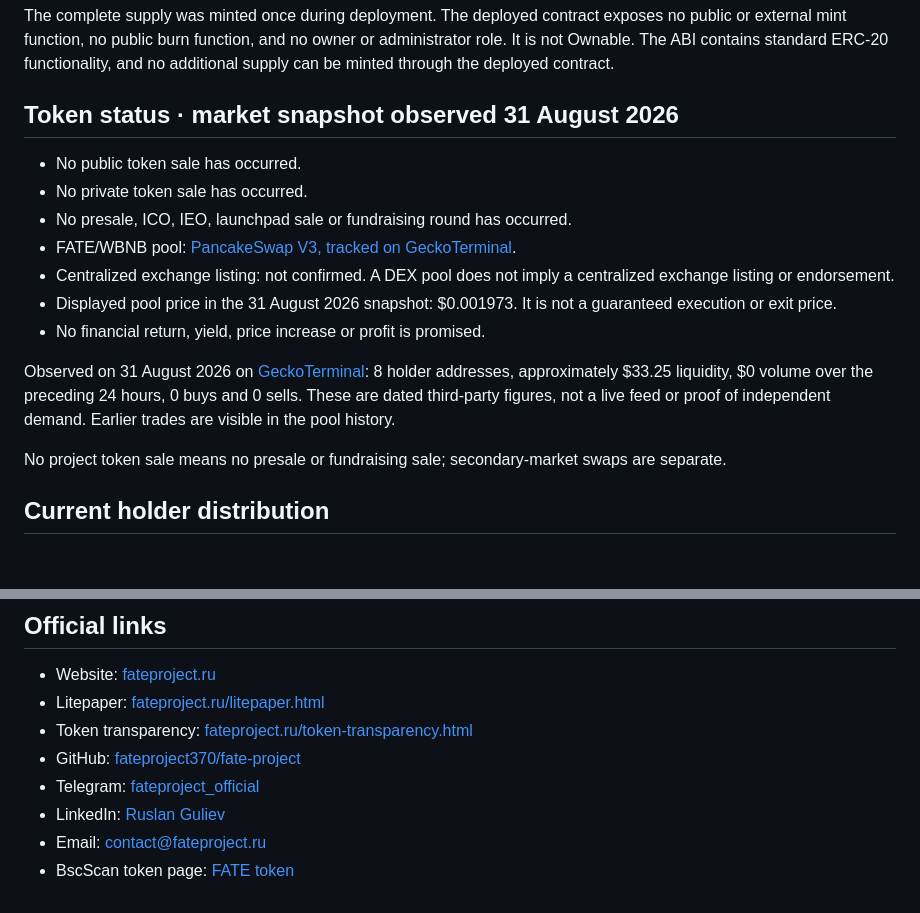
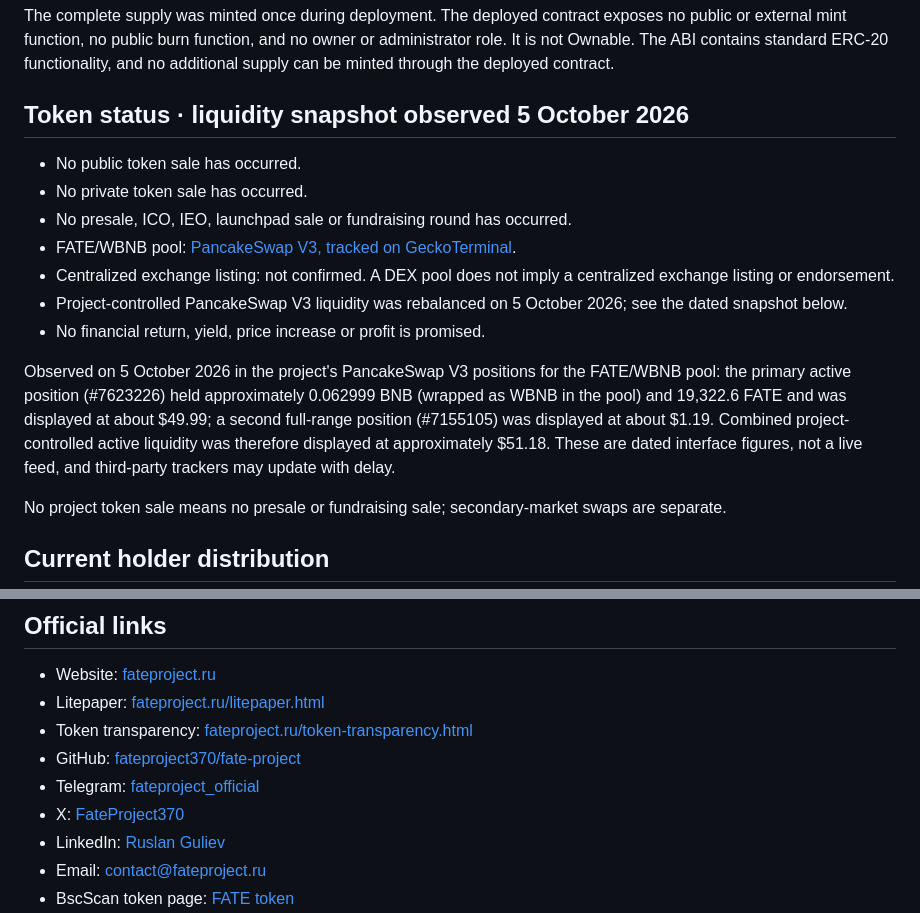
Before and after one commit to fateproject370/fate-project, a Markdown page: README.md, 2 parts joined by grey strips. Drawn GitHub-style; blank space fills up the shorter version.

Commit message:
Refresh FATE liquidity snapshot and official X link

```diff
--- a/README.md
+++ b/README.md
@@ -19,17 +19,17 @@ FATE Project is a founder-led digital project developing practical software tool
 
 The complete supply was minted once during deployment. The deployed contract exposes no public or external mint function, no public burn function, and no owner or administrator role. It is not Ownable. The ABI contains standard ERC-20 functionality, and no additional supply can be minted through the deployed contract.
 
-## Token status · market snapshot observed 31 August 2026
+## Token status · liquidity snapshot observed 5 October 2026
 
 - No public token sale has occurred.
 - No private token sale has occurred.
 - No presale, ICO, IEO, launchpad sale or fundraising round has occurred.
 - FATE/WBNB pool: [PancakeSwap V3, tracked on GeckoTerminal](https://www.geckoterminal.com/bsc/pools/0xa7a3ce397dcbb9fc66b28145e77b16728c23768c).
 - Centralized exchange listing: not confirmed. A DEX pool does not imply a centralized exchange listing or endorsement.
-- Displayed pool price in the 31 August 2026 snapshot: $0.001973. It is not a guaranteed execution or exit price.
+- Project-controlled PancakeSwap V3 liquidity was rebalanced on 5 October 2026; see the dated snapshot below.
 - No financial return, yield, price increase or profit is promised.
 
-Observed on 31 August 2026 on [GeckoTerminal](https://www.geckoterminal.com/bsc/pools/0xa7a3ce397dcbb9fc66b28145e77b16728c23768c): 8 holder addresses, approximately $33.25 liquidity, $0 volume over the preceding 24 hours, 0 buys and 0 sells. These are dated third-party figures, not a live feed or proof of independent demand. Earlier trades are visible in the pool history.
+Observed on 5 October 2026 in the project's PancakeSwap V3 positions for the FATE/WBNB pool: the primary active position (#7623226) held approximately 0.062999 BNB (wrapped as WBNB in the pool) and 19,322.6 FATE and was displayed at about $49.99; a second full-range position (#7155105) was displayed at about $1.19. Combined project-controlled active liquidity was therefore displayed at approximately $51.18. These are dated interface figures, not a live feed, and third-party trackers may update with delay.
 
 No project token sale means no presale or fundraising sale; secondary-market swaps are separate.
 
@@ -78,6 +78,7 @@ Ruslan Guliev is the Founder and Project Lead. FATE Project is currently indepen
 - Token transparency: [fateproject.ru/token-transparency.html](https://fateproject.ru/token-transparency.html)
 - GitHub: [fateproject370/fate-project](https://github.com/fateproject370/fate-project)
 - Telegram: [fateproject_official](https://t.me/fateproject_official)
+- X: [FateProject370](https://x.com/FateProject370)
 - LinkedIn: [Ruslan Guliev](https://www.linkedin.com/in/ruslan-guliev-fate)
 - Email: [contact@fateproject.ru](mailto:contact@fateproject.ru)
 - BscScan token page: [FATE token](https://bscscan.com/token/0xFdC6b6B49B71151e813ac2F7A3d07c06BC5B62CB)
```
